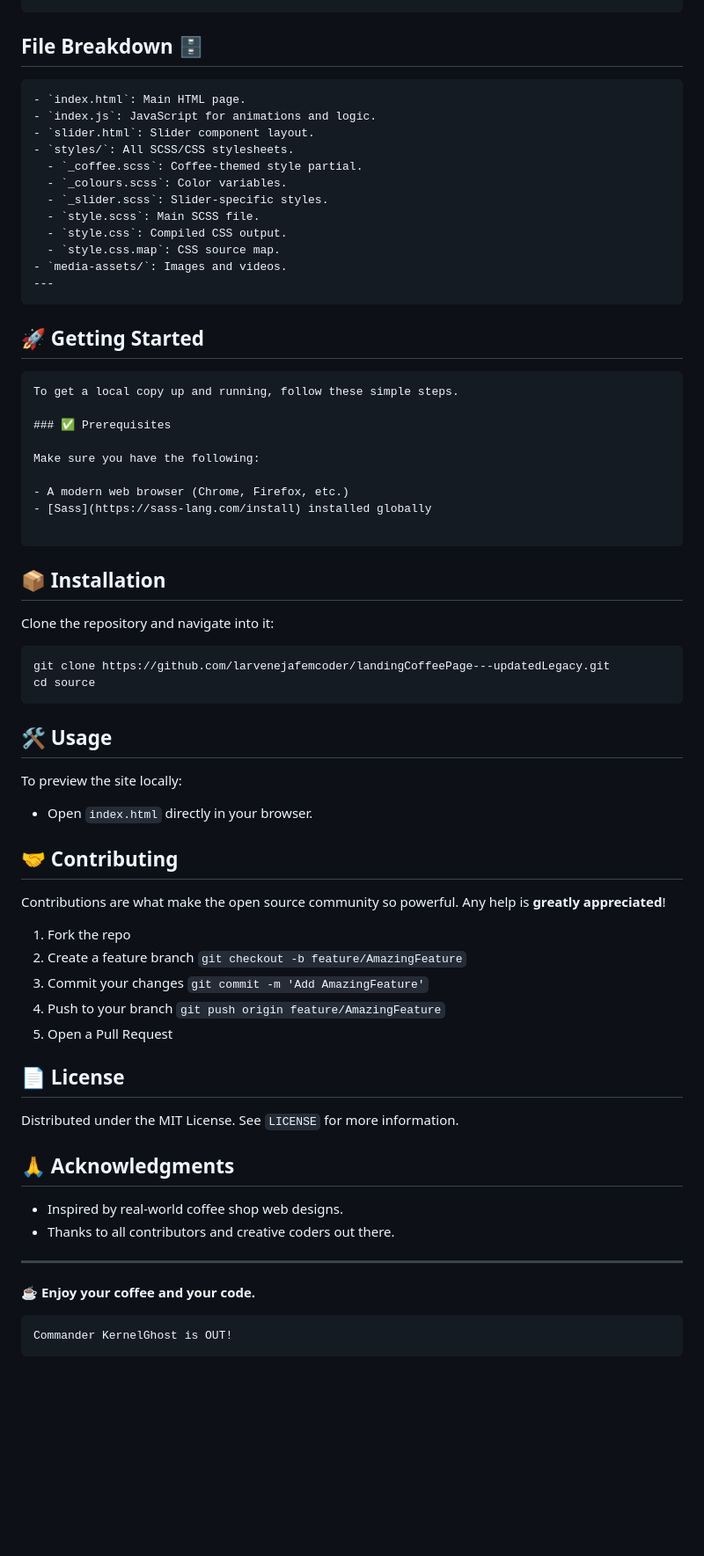
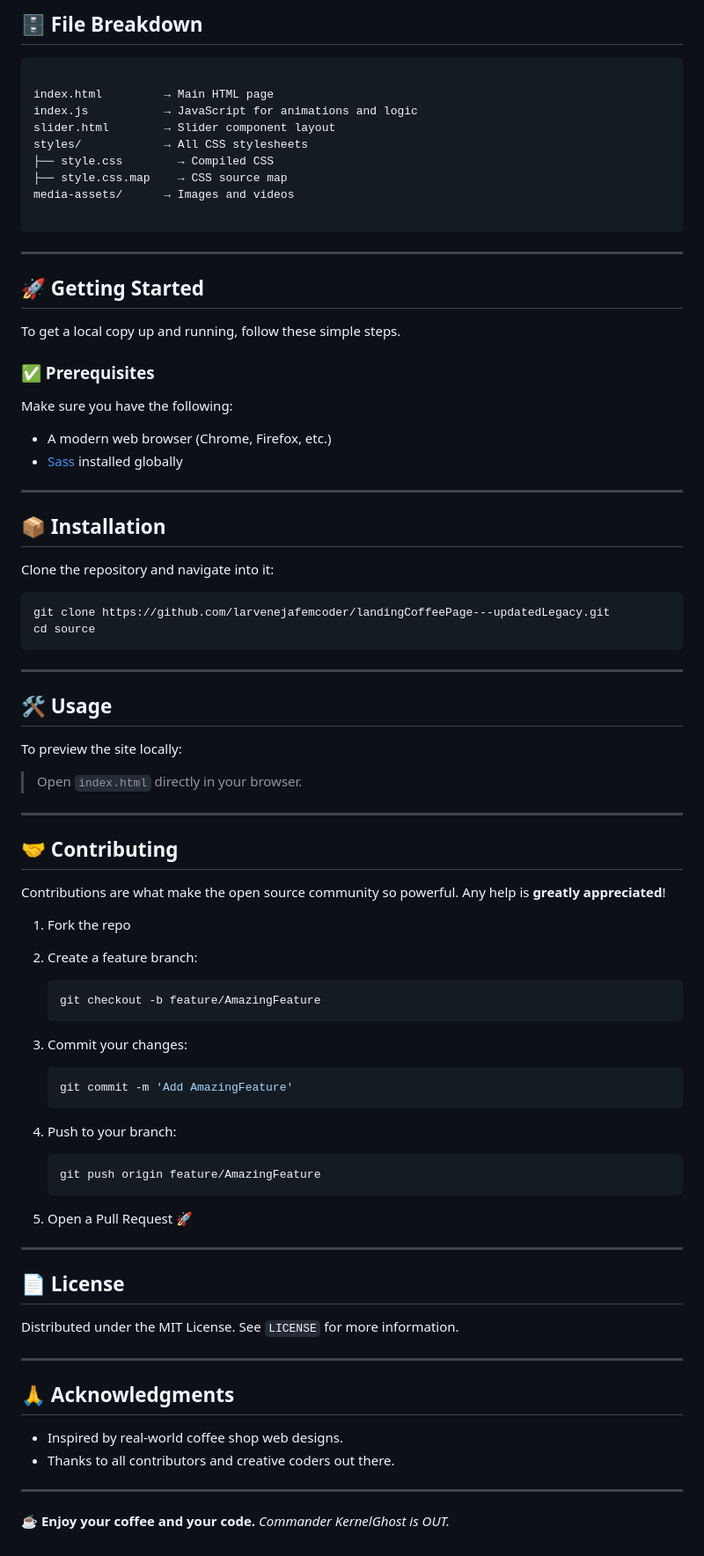
Before and after one commit to larvenejafemcoder/landingCoffeePage---updatedLegacy, a Markdown page: README.md, the part around one of its changes. Shown at 88% size. Drawn GitHub-style; blank space fills up the shorter version.

`````diff
--- a/README.md
+++ b/README.md
@@ -60,23 +59,22 @@ This is a simple yet visually appealing landing page for a coffee shop or brand.
+## 🗄️ File Breakdown
+
+```
+
+index.html         → Main HTML page
+index.js           → JavaScript for animations and logic
+slider.html        → Slider component layout
+styles/            → All CSS stylesheets
+├── style.css        → Compiled CSS
+├── style.css.map    → CSS source map
+media-assets/      → Images and videos
+
 ```
 
 
-## File Breakdown 🗄️
-````
-- `index.html`: Main HTML page.
-- `index.js`: JavaScript for animations and logic.
-- `slider.html`: Slider component layout.
-- `styles/`: All SCSS/CSS stylesheets.
-  - `_coffee.scss`: Coffee-themed style partial.
-  - `_colours.scss`: Color variables.
-  - `_slider.scss`: Slider-specific styles.
-  - `style.scss`: Main SCSS file.
-  - `style.css`: Compiled CSS output.
-  - `style.css.map`: CSS source map.
-- `media-assets/`: Images and videos.
 ---
-````
+
 ## 🚀 Getting Started
-````
+
 To get a local copy up and running, follow these simple steps.
 
 ### ✅ Prerequisites
@@ -86,21 +84,26 @@ Make sure you have the following:
 - A modern web browser (Chrome, Firefox, etc.)
 - [Sass](https://sass-lang.com/install) installed globally
 
-````
+---
 
 ## 📦 Installation
 
 Clone the repository and navigate into it:
+
 ```sh
 git clone https://github.com/larvenejafemcoder/landingCoffeePage---updatedLegacy.git
 cd source
-```
+````
+
+---
 
 ## 🛠️ Usage
 
 To preview the site locally:
 
-* Open `index.html` directly in your browser.
+> Open `index.html` directly in your browser.
+
+---
 
 ## 🤝 Contributing
 
@@ -108,20 +111,31 @@ Contributions are what make the open source community so powerful.
 Any help is **greatly appreciated**!
 
 1. Fork the repo
-2. Create a feature branch
-   `git checkout -b feature/AmazingFeature`
-3. Commit your changes
-   `git commit -m 'Add AmazingFeature'`
-4. Push to your branch
-   `git push origin feature/AmazingFeature`
-5. Open a Pull Request
+2. Create a feature branch:
 
+   ```bash
+   git checkout -b feature/AmazingFeature
+   ```
+3. Commit your changes:
+
+   ```bash
+   git commit -m 'Add AmazingFeature'
+   ```
+4. Push to your branch:
+
+   ```bash
+   git push origin feature/AmazingFeature
+   ```
+5. Open a Pull Request 🚀
+
+---
 
 ## 📄 License
 
 Distributed under the MIT License.
 See `LICENSE` for more information.
 
+---
 
 ## 🙏 Acknowledgments
 
@@ -131,7 +145,4 @@ See `LICENSE` for more information.
 ---
 
 ☕ **Enjoy your coffee and your code.**
-
-```
-Commander KernelGhost is OUT!
-```
+*Commander KernelGhost is OUT.*
`````
Also changed, not shown: other parts of README.md (+40 -41 lines).
